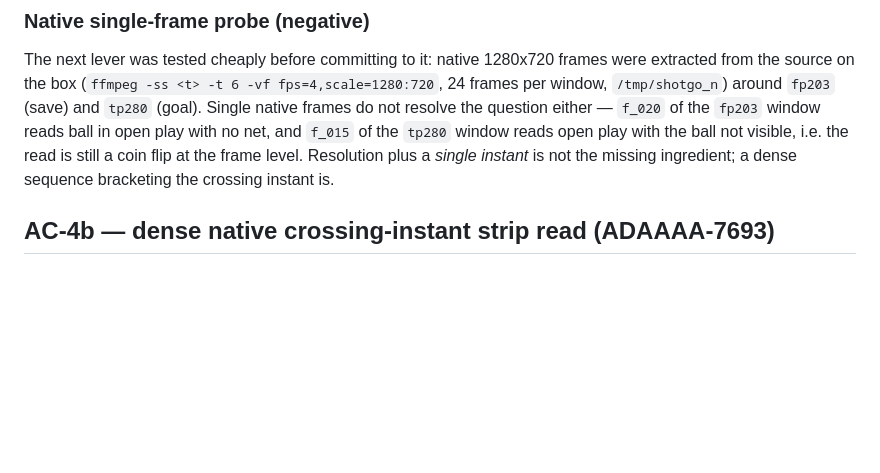
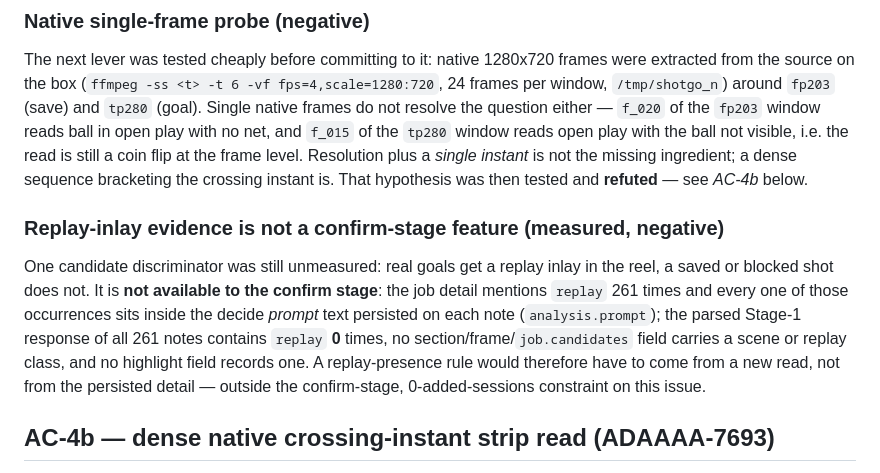
Before and after one commit to ad-astra-video/highlights.live, a Markdown page: evals/kids_soccer_near_miss/RESULTS.md, the part around the change. Rendered like a GitHub page; blank space fills up the shorter version.

Commit message:
feat(evals)(ADAAAA-7687): record the replay-inlay discriminator as unavailable at confirm
The replay-inlay hypothesis (a real goal gets a replay in the reel, a saved or
blocked shot does not) was the last cheap confirm-stage candidate left
unmeasured on this issue. It is not available to the confirm stage at all:
the persisted job detail mentions `replay` 261 times and every occurrence is
inside the decide prompt text on a note (`analysis.prompt`); the parsed Stage-1
response of all 261 notes contains `replay` 0 times, and no
section/frame/`job.candidates`/highlight field carries a scene or replay class.
Recorded next to the AC-4 table so nobody rebuilds it, and so the "no
deterministic confirm-stage rule reaches 0.94" claim is complete.

Verified: `python3 -m pytest evals/kids_soccer_near_miss/tests/ -q` -> 63 passed
on this tree.

Co-Authored-By: Paperclip <noreply@paperclip.ing>

```diff
--- a/evals/kids_soccer_near_miss/RESULTS.md
+++ b/evals/kids_soccer_near_miss/RESULTS.md
@@ -828,7 +828,20 @@ question either — `f_020` of the `fp203` window reads ball in open play with n
 net, and `f_015` of the `tp280` window reads open play with the ball not
 visible, i.e. the read is still a coin flip at the frame level. Resolution plus
 a *single instant* is not the missing ingredient; a dense sequence bracketing
-the crossing instant is.
+the crossing instant is. That hypothesis was then tested and **refuted** —
+see *AC-4b* below.
+
+### Replay-inlay evidence is not a confirm-stage feature (measured, negative)
+
+One candidate discriminator was still unmeasured: real goals get a replay inlay
+in the reel, a saved or blocked shot does not. It is **not available to the
+confirm stage**: the job detail mentions `replay` 261 times and every one of
+those occurrences sits inside the decide *prompt* text persisted on each note
+(`analysis.prompt`); the parsed Stage-1 response of all 261 notes contains
+`replay` **0** times, no section/frame/`job.candidates` field carries a scene or
+replay class, and no highlight field records one. A replay-presence rule would
+therefore have to come from a new read, not from the persisted detail — outside
+the confirm-stage, 0-added-sessions constraint on this issue.
 
 ## AC-4b — dense native crossing-instant strip read (ADAAAA-7693)
 
```
